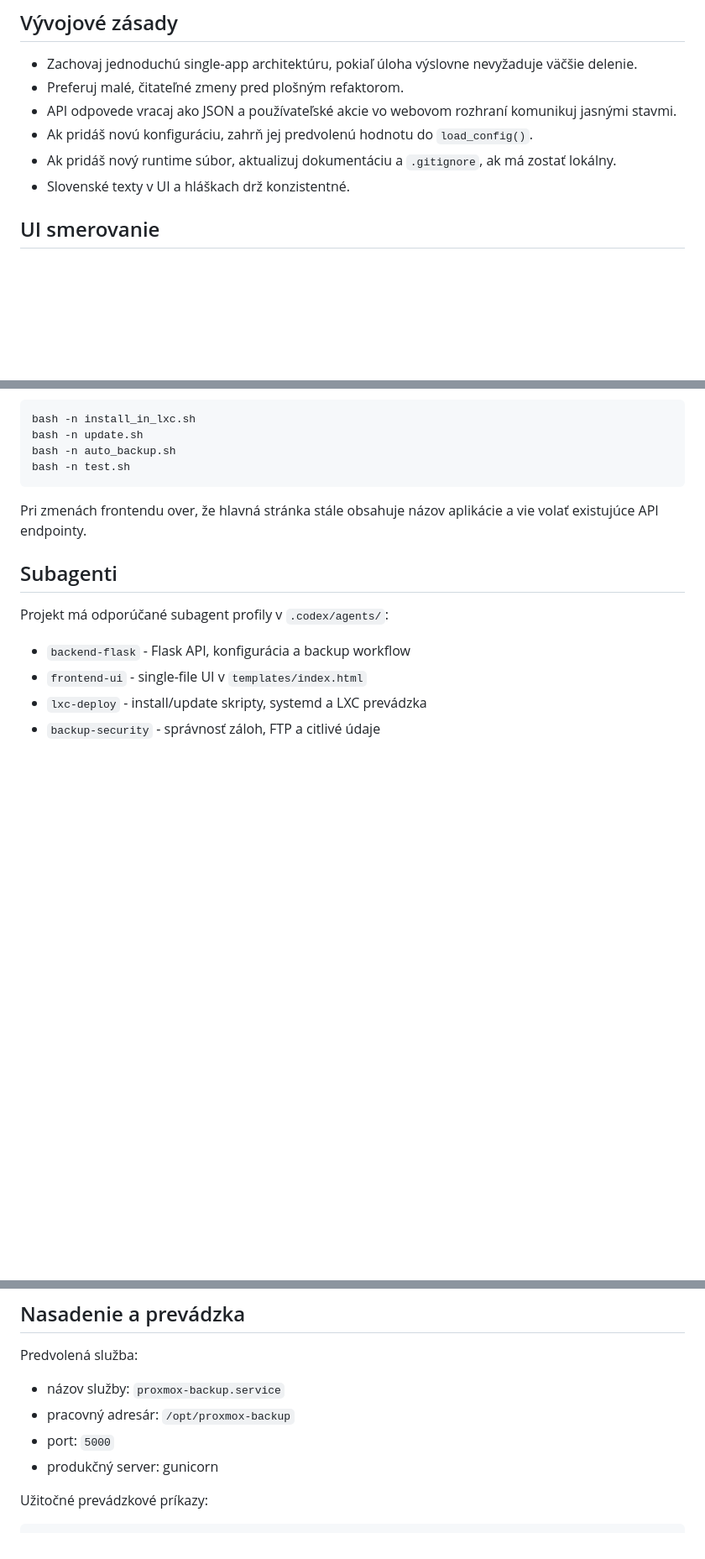
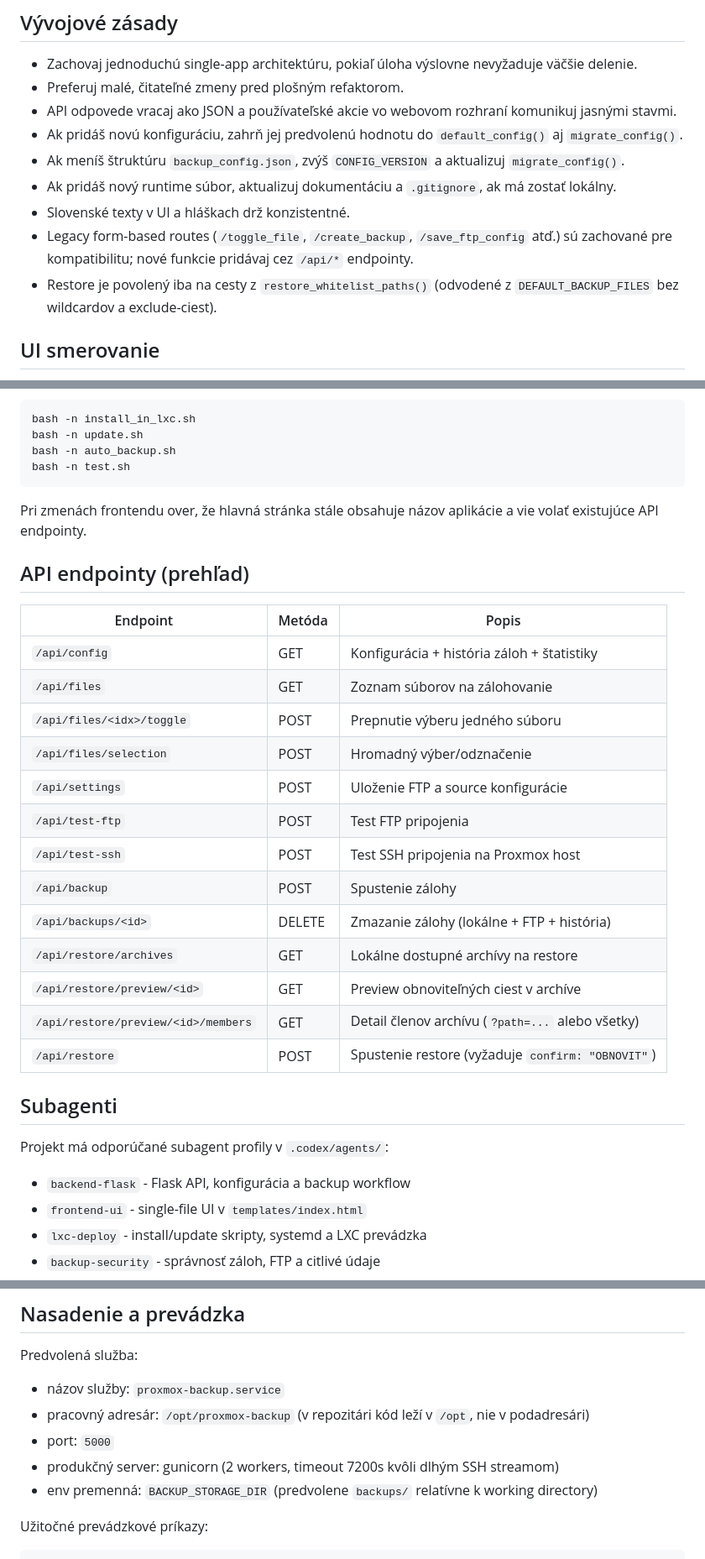
Before and after one commit to spekulanter/proxmox-backup, a Markdown page: AGENTS.md, 3 parts joined by grey strips. Shown at 84% size. Drawn GitHub-style; blank space fills up the shorter version.

```diff
--- a/AGENTS.md
+++ b/AGENTS.md
@@ -61,9 +69,12 @@ Pri úpravách preferuj spoľahlivosť a jasné chybové hlášky pred vizuálny
 - Zachovaj jednoduchú single-app architektúru, pokiaľ úloha výslovne nevyžaduje väčšie delenie.
 - Preferuj malé, čitateľné zmeny pred plošným refaktorom.
 - API odpovede vracaj ako JSON a používateľské akcie vo webovom rozhraní komunikuj jasnými stavmi.
-- Ak pridáš novú konfiguráciu, zahrň jej predvolenú hodnotu do `load_config()`.
+- Ak pridáš novú konfiguráciu, zahrň jej predvolenú hodnotu do `default_config()` aj `migrate_config()`.
+- Ak meníš štruktúru `backup_config.json`, zvýš `CONFIG_VERSION` a aktualizuj `migrate_config()`.
 - Ak pridáš nový runtime súbor, aktualizuj dokumentáciu a `.gitignore`, ak má zostať lokálny.
 - Slovenské texty v UI a hláškach drž konzistentné.
+- Legacy form-based routes (`/toggle_file`, `/create_backup`, `/save_ftp_config` atď.) sú zachované pre kompatibilitu; nové funkcie pridávaj cez `/api/*` endpointy.
+- Restore je povolený iba na cesty z `restore_whitelist_paths()` (odvodené z `DEFAULT_BACKUP_FILES` bez wildcardov a exclude-ciest).
 
 ## UI smerovanie
 
@@ -106,6 +117,24 @@ bash -n test.sh
 
 Pri zmenách frontendu over, že hlavná stránka stále obsahuje názov aplikácie a vie volať existujúce API endpointy.
 
+## API endpointy (prehľad)
+
+| Endpoint | Metóda | Popis |
+|----------|--------|-------|
+| `/api/config` | GET | Konfigurácia + história záloh + štatistiky |
+| `/api/files` | GET | Zoznam súborov na zálohovanie |
+| `/api/files/<idx>/toggle` | POST | Prepnutie výberu jedného súboru |
+| `/api/files/selection` | POST | Hromadný výber/odznačenie |
+| `/api/settings` | POST | Uloženie FTP a source konfigurácie |
+| `/api/test-ftp` | POST | Test FTP pripojenia |
+| `/api/test-ssh` | POST | Test SSH pripojenia na Proxmox host |
+| `/api/backup` | POST | Spustenie zálohy |
+| `/api/backups/<id>` | DELETE | Zmazanie zálohy (lokálne + FTP + história) |
+| `/api/restore/archives` | GET | Lokálne dostupné archívy na restore |
+| `/api/restore/preview/<id>` | GET | Preview obnoviteľných ciest v archíve |
+| `/api/restore/preview/<id>/members` | GET | Detail členov archívu (`?path=...` alebo všetky) |
+| `/api/restore` | POST | Spustenie restore (vyžaduje `confirm: "OBNOVIT"`) |
+
 ## Subagenti
 
 Projekt má odporúčané subagent profily v `.codex/agents/`:
@@ -123,9 +152,10 @@ Pri väčšej úlohe použi najmenší praktický počet subagentov. Nepúšťaj
 Predvolená služba:
 
 - názov služby: `proxmox-backup.service`
-- pracovný adresár: `/opt/proxmox-backup`
+- pracovný adresár: `/opt/proxmox-backup` (v repozitári kód leží v `/opt`, nie v podadresári)
 - port: `5000`
-- produkčný server: gunicorn
+- produkčný server: gunicorn (2 workers, timeout 7200s kvôli dlhým SSH streamom)
+- env premenná: `BACKUP_STORAGE_DIR` (predvolene `backups/` relatívne k working directory)
 
 Užitočné prevádzkové príkazy:
 
```
Also changed, not shown: other parts of AGENTS.md (+21 -9 lines), CLAUDE.md (added, +56 -0 lines).
